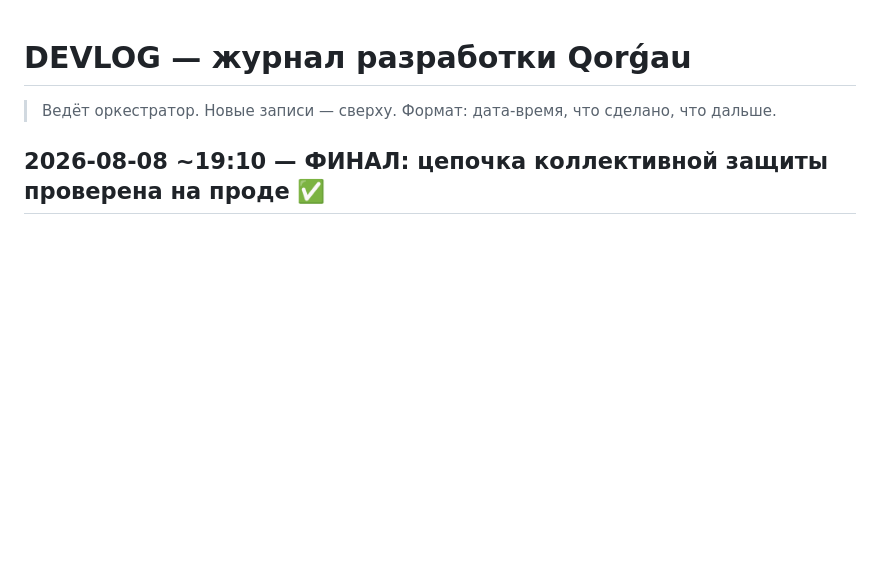
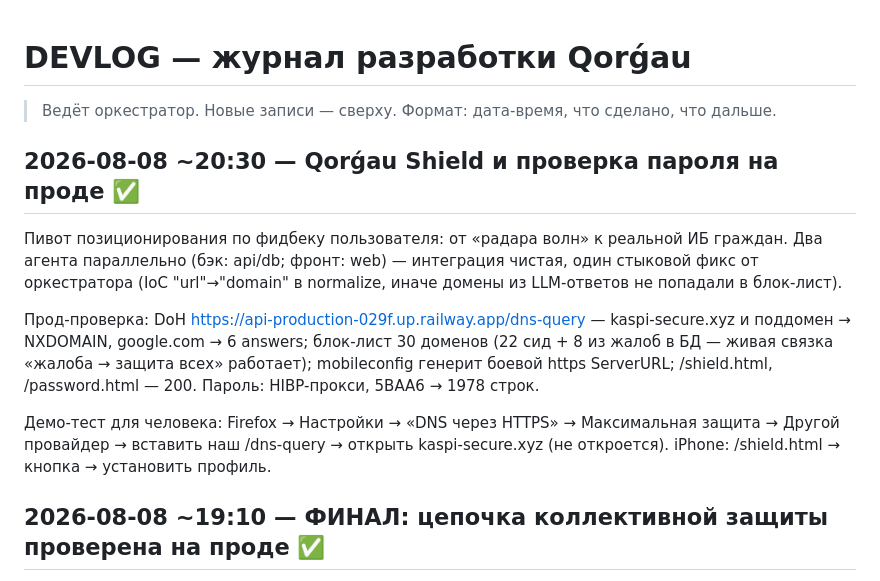
Before and after one commit to funster-a/qorgau, a Markdown page: docs/DEVLOG.md, the part around the change. Rendered like a GitHub page; blank space fills up the shorter version.

Commit message:
DEVLOG: Shield и проверка пароля живут на проде
Co-Authored-By: Claude Fable 5 <noreply@anthropic.com>

```diff
--- a/docs/DEVLOG.md
+++ b/docs/DEVLOG.md
@@ -1,6 +1,23 @@
 # DEVLOG — журнал разработки Qorǵau
 
 > Ведёт оркестратор. Новые записи — сверху. Формат: дата-время, что сделано, что дальше.
+
+## 2026-08-08 ~20:30 — Qorǵau Shield и проверка пароля на проде ✅
+
+Пивот позиционирования по фидбеку пользователя: от «радара волн» к реальной
+ИБ граждан. Два агента параллельно (бэк: api/db; фронт: web) — интеграция
+чистая, один стыковой фикс от оркестратора (IoC "url"→"domain" в normalize,
+иначе домены из LLM-ответов не попадали в блок-лист).
+
+Прод-проверка: DoH https://api-production-029f.up.railway.app/dns-query —
+kaspi-secure.xyz и поддомен → NXDOMAIN, google.com → 6 answers; блок-лист 30
+доменов (22 сид + 8 из жалоб в БД — живая связка «жалоба → защита всех»
+работает); mobileconfig генерит боевой https ServerURL; /shield.html,
+/password.html — 200. Пароль: HIBP-прокси, 5BAA6 → 1978 строк.
+
+Демо-тест для человека: Firefox → Настройки → «DNS через HTTPS» → Максимальная
+защита → Другой провайдер → вставить наш /dns-query → открыть kaspi-secure.xyz
+(не откроется). iPhone: /shield.html → кнопка → установить профиль.
 
 ## 2026-08-08 ~19:10 — ФИНАЛ: цепочка коллективной защиты проверена на проде ✅
 
```
